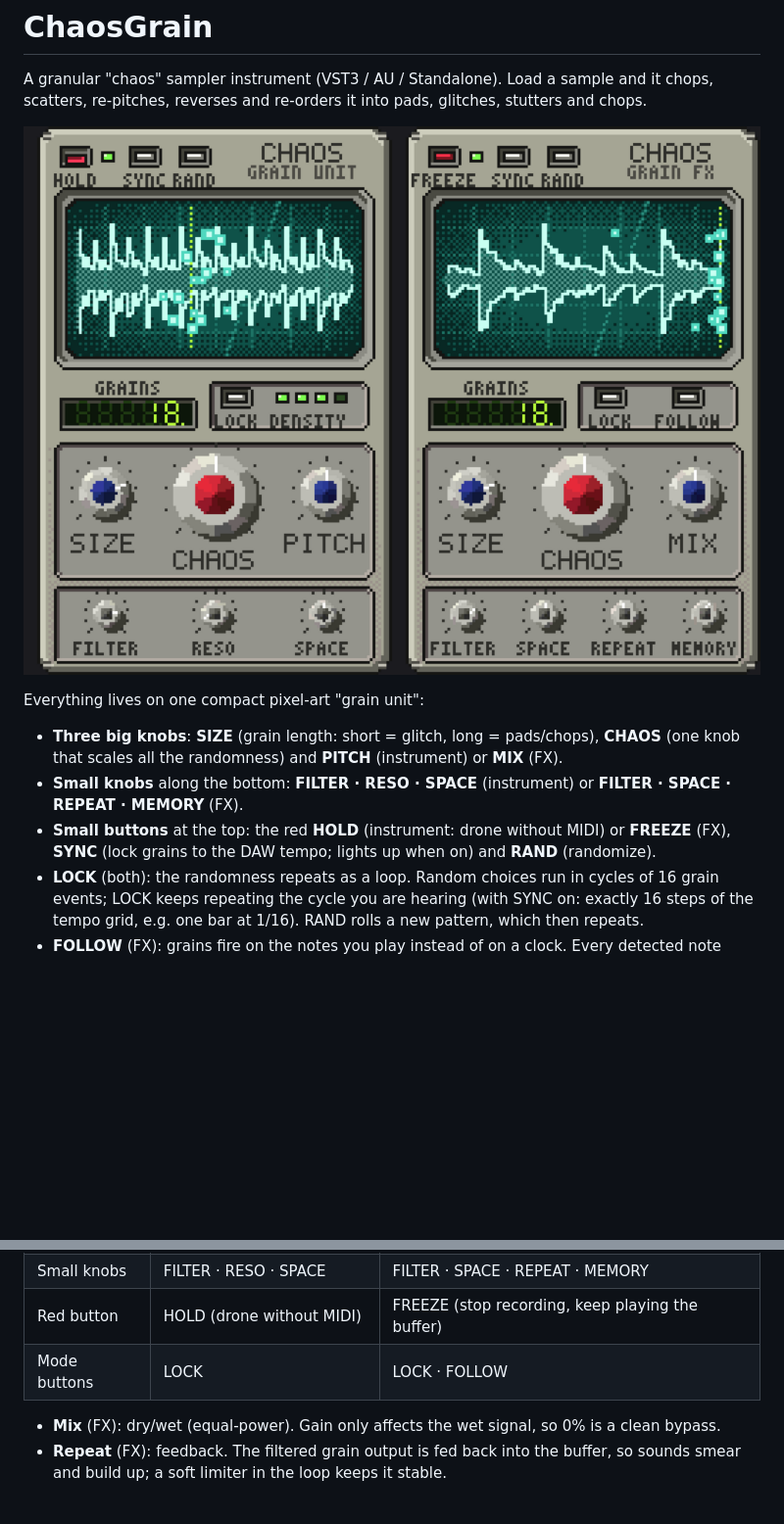
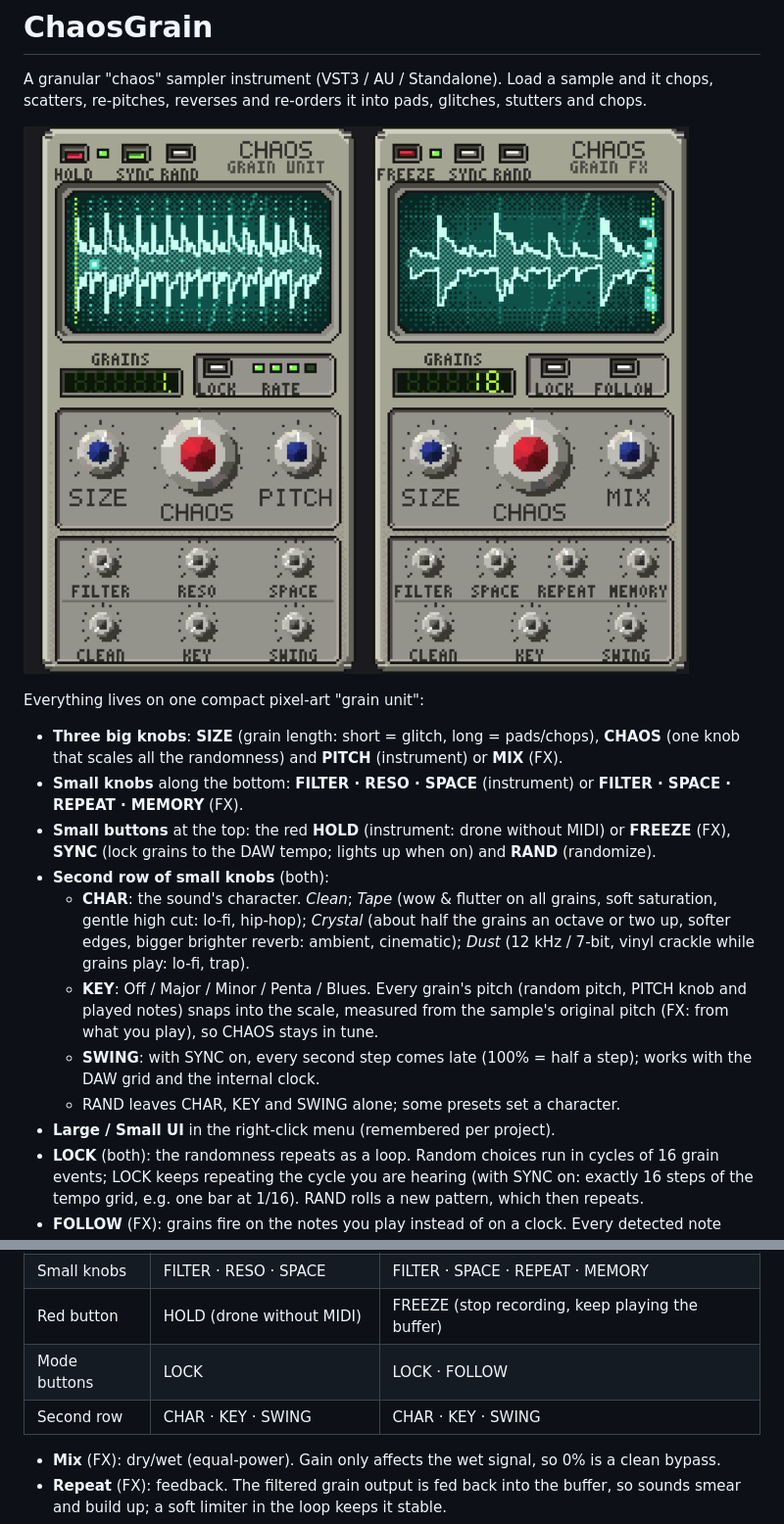
Before and after one commit to housedodo/Chaos_Grain, a Markdown page: README.md, 2 parts joined by grey strips. Shown at 98% size. Drawn GitHub-style; pictures changed too: docs/screenshot.png; blank space fills up the shorter version.

```diff
--- a/README.md
+++ b/README.md
@@ -13,6 +13,18 @@ Everything lives on one compact pixel-art "grain unit":
   **FILTER · SPACE · REPEAT · MEMORY** (FX).
 - **Small buttons** at the top: the red **HOLD** (instrument: drone without MIDI) or **FREEZE**
   (FX), **SYNC** (lock grains to the DAW tempo; lights up when on) and **RAND** (randomize).
+- **Second row of small knobs** (both):
+  - **CHAR**: the sound's character. *Clean*; *Tape* (wow & flutter on all grains, soft
+    saturation, gentle high cut: lo-fi, hip-hop); *Crystal* (about half the grains an octave or two
+    up, softer edges, bigger brighter reverb: ambient, cinematic); *Dust* (12 kHz / 7-bit, vinyl
+    crackle while grains play: lo-fi, trap).
+  - **KEY**: Off / Major / Minor / Penta / Blues. Every grain's pitch (random pitch, PITCH knob and
+    played notes) snaps into the scale, measured from the sample's original pitch (FX: from what
+    you play), so CHAOS stays in tune.
+  - **SWING**: with SYNC on, every second step comes late (100% = half a step); works with the
+    DAW grid and the internal clock.
+  - RAND leaves CHAR, KEY and SWING alone; some presets set a character.
+- **Large / Small UI** in the right-click menu (remembered per project).
 - **LOCK** (both): the randomness repeats as a loop. Random choices run in cycles of 16 grain
   events; LOCK keeps repeating the cycle you are hearing (with SYNC on: exactly 16 steps of the
   tempo grid, e.g. one bar at 1/16). RAND rolls a new pattern, which then repeats.
@@ -38,6 +50,7 @@ set by the presets and RAND, and every one of them can be automated from your DA
 | Small knobs | FILTER · RESO · SPACE | FILTER · SPACE · REPEAT · MEMORY |
 | Red button | HOLD (drone without MIDI) | FREEZE (stop recording, keep playing the buffer) |
 | Mode buttons | LOCK | LOCK · FOLLOW |
+| Second row | CHAR · KEY · SWING | CHAR · KEY · SWING |
 
 - **Mix** (FX): dry/wet (equal-power). Gain only affects the wet signal, so 0% is a clean bypass.
 - **Repeat** (FX): feedback. The filtered grain output is fed back into the buffer, so
```
Also changed, not shown: 9 other files.
